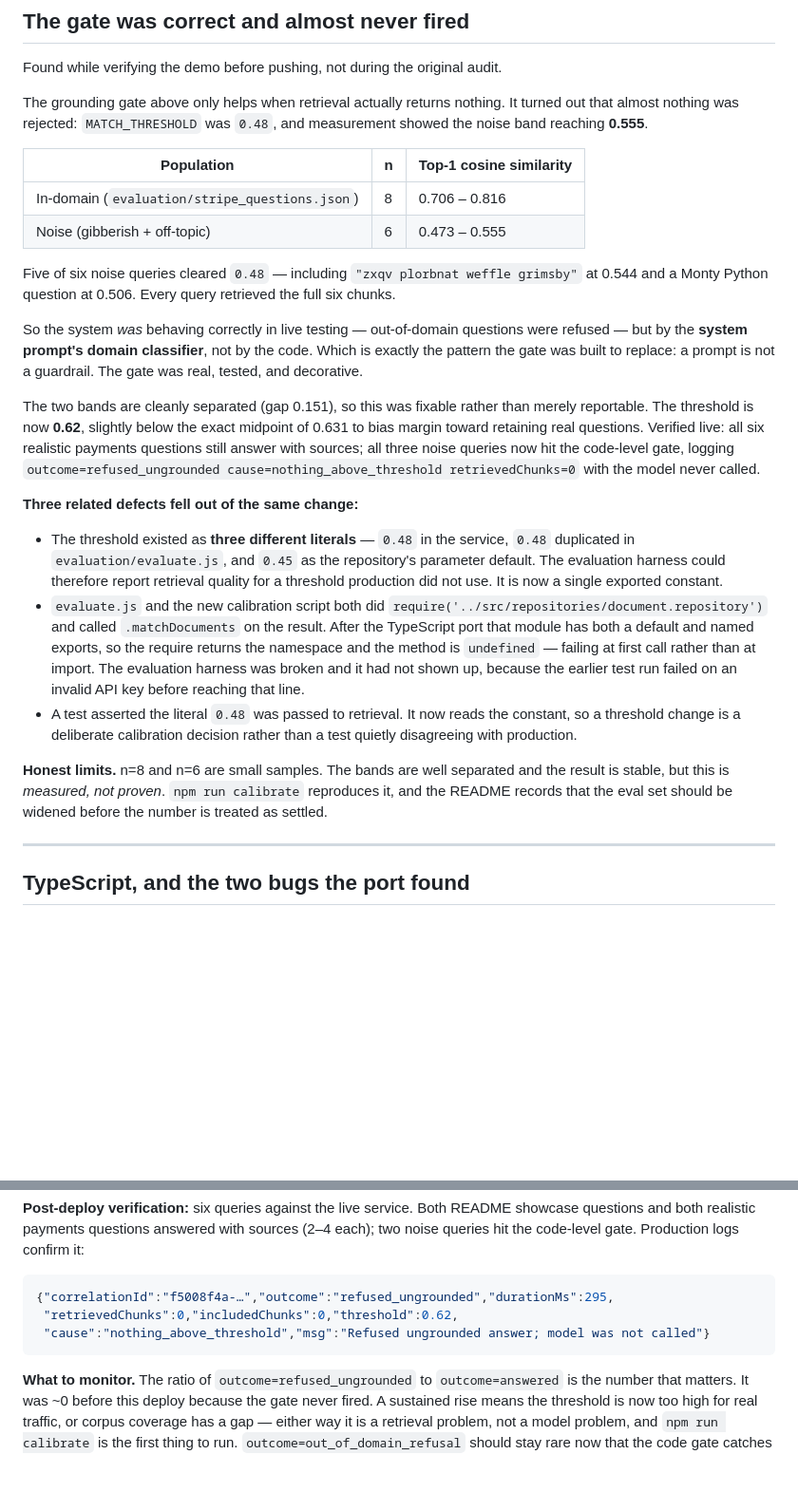
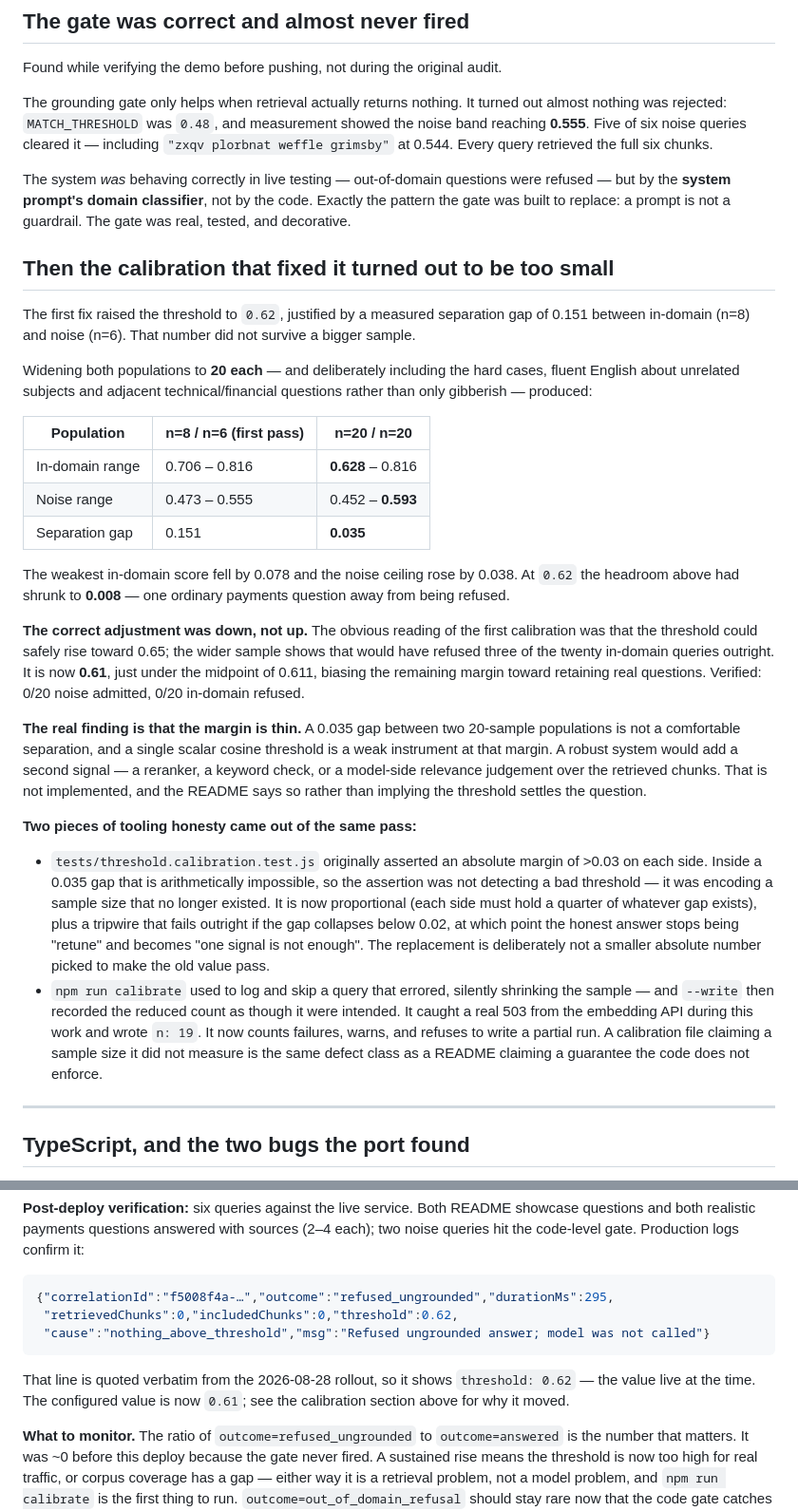
Before and after one commit to Slake-Design/slakedesign-rag, a Markdown page: HARDENING.md, 2 parts joined by grey strips. Shown at 95% size. Rendered like a GitHub page; blank space fills up the shorter version.

````diff
--- a/HARDENING.md
+++ b/HARDENING.md
@@ -62,54 +62,68 @@ limitations section, not buried.
 
 Found while verifying the demo before pushing, not during the original audit.
 
-The grounding gate above only helps when retrieval actually returns nothing. It
-turned out that almost nothing was rejected: `MATCH_THRESHOLD` was `0.48`, and
-measurement showed the noise band reaching **0.555**.
+The grounding gate only helps when retrieval actually returns nothing. It turned
+out almost nothing was rejected: `MATCH_THRESHOLD` was `0.48`, and measurement
+showed the noise band reaching **0.555**. Five of six noise queries cleared it —
+including `"zxqv plorbnat weffle grimsby"` at 0.544. Every query retrieved the
+full six chunks.
 
-| Population | n | Top-1 cosine similarity |
+The system *was* behaving correctly in live testing — out-of-domain questions
+were refused — but by the **system prompt's domain classifier**, not by the
+code. Exactly the pattern the gate was built to replace: a prompt is not a
+guardrail. The gate was real, tested, and decorative.
+
+## Then the calibration that fixed it turned out to be too small
+
+The first fix raised the threshold to `0.62`, justified by a measured separation
+gap of 0.151 between in-domain (n=8) and noise (n=6). That number did not
+survive a bigger sample.
+
+Widening both populations to **20 each** — and deliberately including the hard
+cases, fluent English about unrelated subjects and adjacent technical/financial
+questions rather than only gibberish — produced:
+
+| Population | n=8 / n=6 (first pass) | **n=20 / n=20** |
 |---|---|---|
-| In-domain (`evaluation/stripe_questions.json`) | 8 | 0.706 – 0.816 |
-| Noise (gibberish + off-topic) | 6 | 0.473 – 0.555 |
+| In-domain range | 0.706 – 0.816 | **0.628** – 0.816 |
+| Noise range | 0.473 – 0.555 | 0.452 – **0.593** |
+| Separation gap | 0.151 | **0.035** |
 
-Five of six noise queries cleared `0.48` — including `"zxqv plorbnat weffle
-grimsby"` at 0.544 and a Monty Python question at 0.506. Every query retrieved
-the full six chunks.
+The weakest in-domain score fell by 0.078 and the noise ceiling rose by 0.038.
+At `0.62` the headroom above had shrunk to **0.008** — one ordinary payments
+question away from being refused.
 
-So the system *was* behaving correctly in live testing — out-of-domain questions
-were refused — but by the **system prompt's domain classifier**, not by the
-code. Which is exactly the pattern the gate was built to replace: a prompt is
-not a guardrail. The gate was real, tested, and decorative.
+**The correct adjustment was down, not up.** The obvious reading of the first
+calibration was that the threshold could safely rise toward 0.65; the wider
+sample shows that would have refused three of the twenty in-domain queries
+outright. It is now **0.61**, just under the midpoint of 0.611, biasing the
+remaining margin toward retaining real questions. Verified: 0/20 noise
+admitted, 0/20 in-domain refused.
 
-The two bands are cleanly separated (gap 0.151), so this was fixable rather than
-merely reportable. The threshold is now **0.62**, slightly below the exact
-midpoint of 0.631 to bias margin toward retaining real questions. Verified live:
-all six realistic payments questions still answer with sources; all three noise
-queries now hit the code-level gate, logging
-`outcome=refused_ungrounded cause=nothing_above_threshold retrievedChunks=0`
-with the model never called.
+**The real finding is that the margin is thin.** A 0.035 gap between two
+20-sample populations is not a comfortable separation, and a single scalar
+cosine threshold is a weak instrument at that margin. A robust system would add
+a second signal — a reranker, a keyword check, or a model-side relevance
+judgement over the retrieved chunks. That is not implemented, and the README
+says so rather than implying the threshold settles the question.
 
-**Three related defects fell out of the same change:**
+**Two pieces of tooling honesty came out of the same pass:**
 
-- The threshold existed as **three different literals** — `0.48` in the service,
-  `0.48` duplicated in `evaluation/evaluate.js`, and `0.45` as the repository's
-  parameter default. The evaluation harness could therefore report retrieval
-  quality for a threshold production did not use. It is now a single exported
-  constant.
-- `evaluate.js` and the new calibration script both did
-  `require('../src/repositories/document.repository')` and called
-  `.matchDocuments` on the result. After the TypeScript port that module has
-  both a default and named exports, so the require returns the namespace and the
-  method is `undefined` — failing at first call rather than at import. The
-  evaluation harness was broken and it had not shown up, because the earlier
-  test run failed on an invalid API key before reaching that line.
-- A test asserted the literal `0.48` was passed to retrieval. It now reads the
-  constant, so a threshold change is a deliberate calibration decision rather
-  than a test quietly disagreeing with production.
-
-**Honest limits.** n=8 and n=6 are small samples. The bands are well separated
-and the result is stable, but this is *measured, not proven*. `npm run
-calibrate` reproduces it, and the README records that the eval set should be
-widened before the number is treated as settled.
+- `tests/threshold.calibration.test.js` originally asserted an absolute margin
+  of >0.03 on each side. Inside a 0.035 gap that is arithmetically impossible,
+  so the assertion was not detecting a bad threshold — it was encoding a sample
+  size that no longer existed. It is now proportional (each side must hold a
+  quarter of whatever gap exists), plus a tripwire that fails outright if the
+  gap collapses below 0.02, at which point the honest answer stops being
+  "retune" and becomes "one signal is not enough". The replacement is
+  deliberately not a smaller absolute number picked to make the old value pass.
+- `npm run calibrate` used to log and skip a query that errored, silently
+  shrinking the sample — and `--write` then recorded the reduced count as though
+  it were intended. It caught a real 503 from the embedding API during this
+  work and wrote `n: 19`. It now counts failures, warns, and refuses to write a
+  partial run. A calibration file claiming a sample size it did not measure is
+  the same defect class as a README claiming a guarantee the code does not
+  enforce.
 
 ---
 
@@ -261,6 +275,10 @@ it:
  "cause":"nothing_above_threshold","msg":"Refused ungrounded answer; model was not called"}
 ```
 
+That line is quoted verbatim from the 2026-08-28 rollout, so it shows
+`threshold: 0.62` — the value live at the time. The configured value is now
+`0.61`; see the calibration section above for why it moved.
+
 **What to monitor.** The ratio of `outcome=refused_ungrounded` to
 `outcome=answered` is the number that matters. It was ~0 before this deploy
 because the gate never fired. A sustained rise means the threshold is now too
````
Also changed, not shown: DEPLOYMENT.md (+6 -4 lines), README.md (+41 -21 lines).
